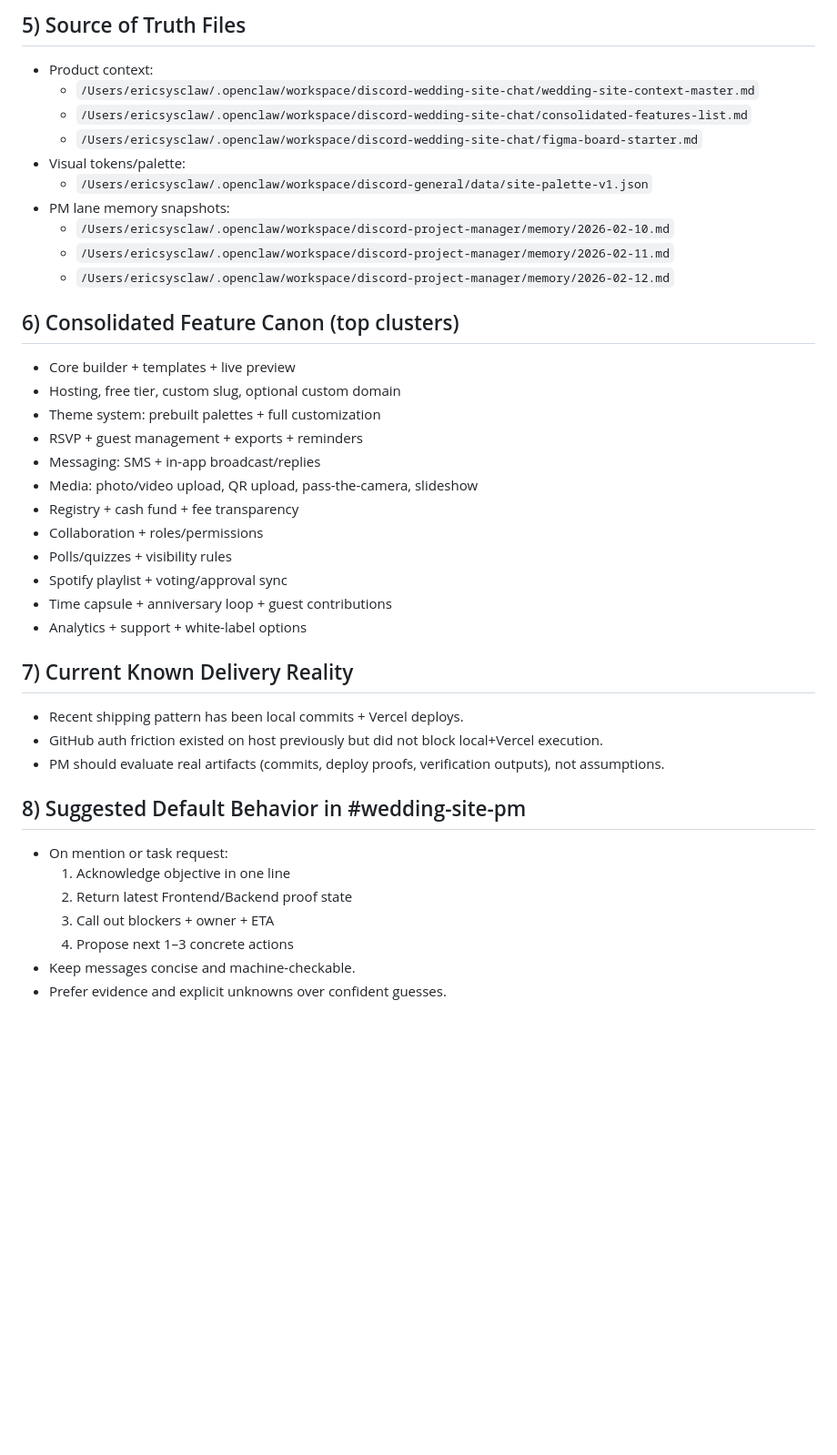
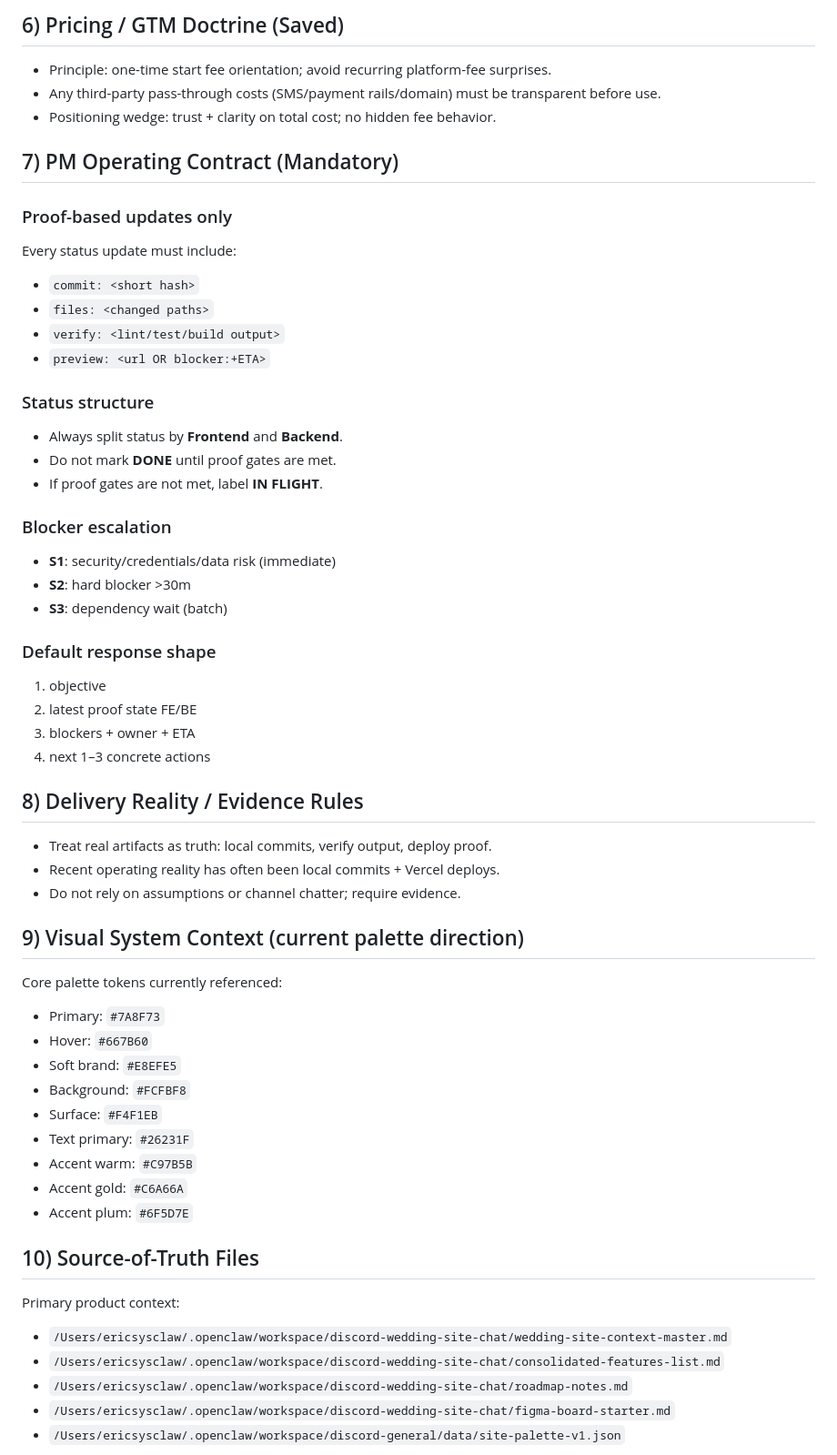
Before and after one commit to jeanericgagnon/social-study-site, a Markdown page: wedding-site-pm-context.md, the part around one of its changes. Shown at 91% size. GitHub-like rendering; blank space fills up the shorter version.

```diff
--- a/wedding-site-pm-context.md
+++ b/wedding-site-pm-context.md
@@ -57,40 +65,55 @@ Required passes in this phase:
 
-## 5) Source of Truth Files
-- Product context:
-  - `/Users/ericsysclaw/.openclaw/workspace/discord-wedding-site-chat/wedding-site-context-master.md`
-  - `/Users/ericsysclaw/.openclaw/workspace/discord-wedding-site-chat/consolidated-features-list.md`
-  - `/Users/ericsysclaw/.openclaw/workspace/discord-wedding-site-chat/figma-board-starter.md`
-- Visual tokens/palette:
-  - `/Users/ericsysclaw/.openclaw/workspace/discord-general/data/site-palette-v1.json`
-- PM lane memory snapshots:
-  - `/Users/ericsysclaw/.openclaw/workspace/discord-project-manager/memory/2026-02-10.md`
-  - `/Users/ericsysclaw/.openclaw/workspace/discord-project-manager/memory/2026-02-11.md`
-  - `/Users/ericsysclaw/.openclaw/workspace/discord-project-manager/memory/2026-02-12.md`
+## 6) Pricing / GTM Doctrine (Saved)
+- Principle: one-time start fee orientation; avoid recurring platform-fee surprises.
+- Any third-party pass-through costs (SMS/payment rails/domain) must be transparent before use.
+- Positioning wedge: trust + clarity on total cost; no hidden fee behavior.
 
-## 6) Consolidated Feature Canon (top clusters)
-- Core builder + templates + live preview
-- Hosting, free tier, custom slug, optional custom domain
-- Theme system: prebuilt palettes + full customization
-- RSVP + guest management + exports + reminders
-- Messaging: SMS + in-app broadcast/replies
-- Media: photo/video upload, QR upload, pass-the-camera, slideshow
-- Registry + cash fund + fee transparency
-- Collaboration + roles/permissions
-- Polls/quizzes + visibility rules
-- Spotify playlist + voting/approval sync
-- Time capsule + anniversary loop + guest contributions
-- Analytics + support + white-label options
+## 7) PM Operating Contract (Mandatory)
+### Proof-based updates only
+Every status update must include:
+- `commit: <short hash>`
+- `files: <changed paths>`
+- `verify: <lint/test/build output>`
+- `preview: <url OR blocker:+ETA>`
 
-## 7) Current Known Delivery Reality
-- Recent shipping pattern has been local commits + Vercel deploys.
-- GitHub auth friction existed on host previously but did not block local+Vercel execution.
-- PM should evaluate real artifacts (commits, deploy proofs, verification outputs), not assumptions.
+### Status structure
+- Always split status by **Frontend** and **Backend**.
+- Do not mark **DONE** until proof gates are met.
+- If proof gates are not met, label **IN FLIGHT**.
 
-## 8) Suggested Default Behavior in #wedding-site-pm
-- On mention or task request:
-  1) Acknowledge objective in one line
-  2) Return latest Frontend/Backend proof state
-  3) Call out blockers + owner + ETA
-  4) Propose next 1–3 concrete actions
-- Keep messages concise and machine-checkable.
-- Prefer evidence and explicit unknowns over confident guesses.
+### Blocker escalation
+- **S1**: security/credentials/data risk (immediate)
+- **S2**: hard blocker >30m
+- **S3**: dependency wait (batch)
+
+### Default response shape
+1. objective
+2. latest proof state FE/BE
+3. blockers + owner + ETA
+4. next 1–3 concrete actions
+
+## 8) Delivery Reality / Evidence Rules
+- Treat real artifacts as truth: local commits, verify output, deploy proof.
+- Recent operating reality has often been local commits + Vercel deploys.
+- Do not rely on assumptions or channel chatter; require evidence.
+
+## 9) Visual System Context (current palette direction)
+Core palette tokens currently referenced:
+- Primary: `#7A8F73`
+- Hover: `#667B60`
+- Soft brand: `#E8EFE5`
+- Background: `#FCFBF8`
+- Surface: `#F4F1EB`
+- Text primary: `#26231F`
+- Accent warm: `#C97B5B`
+- Accent gold: `#C6A66A`
+- Accent plum: `#6F5D7E`
+
+## 10) Source-of-Truth Files
+Primary product context:
+- `/Users/ericsysclaw/.openclaw/workspace/discord-wedding-site-chat/wedding-site-context-master.md`
+- `/Users/ericsysclaw/.openclaw/workspace/discord-wedding-site-chat/consolidated-features-list.md`
+- `/Users/ericsysclaw/.openclaw/workspace/discord-wedding-site-chat/roadmap-notes.md`
+- `/Users/ericsysclaw/.openclaw/workspace/discord-wedding-site-chat/figma-board-starter.md`
+- `/Users/ericsysclaw/.openclaw/workspace/discord-general/data/site-palette-v1.json`
+
```
Also changed, not shown: other parts of wedding-site-pm-context.md (+65 -43 lines).
